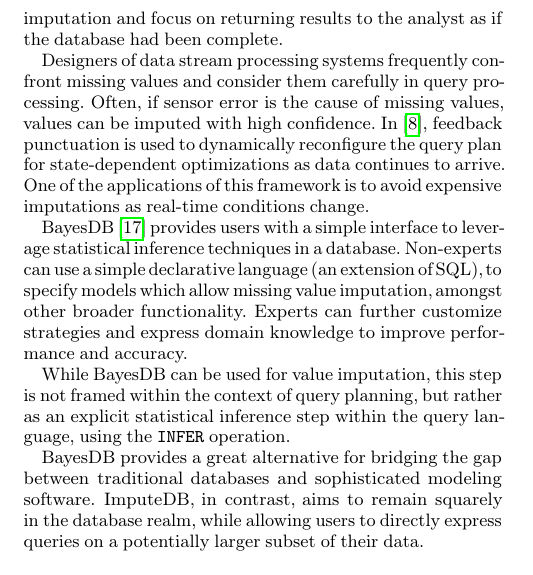
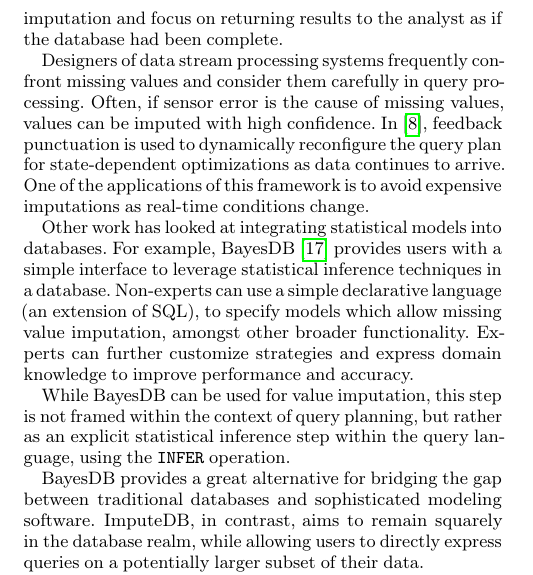
Before and after one commit to mitdbg/imputedb, a LaTeX document (paper/main.tex, which reads paper/relatedwork.tex): part of one column of page 10 of 12, cut so that both start at the same text. Compiled offline with pdfLaTeX.

Commit message:
paper: add paragraph intro

```diff
--- a/paper/relatedwork.tex
+++ b/paper/relatedwork.tex
@@ -58,8 +58,8 @@
 %algorithm and cost model produces an optimal set of plans to choose from,
 %given the constraints of the search space.
 
-BayesDB~\cite{mansinghka2015bayesdb} provides users with a simple interface to
-leverage statistical inference techniques in a database. Non-experts
+Other work has looked at integrating statistical models into databases.
+For example, BayesDB~\cite{mansinghka2015bayesdb} provides users with a simple interface to leverage statistical inference techniques in a database. Non-experts
 can use a simple declarative language (an extension of SQL), to specify models
 which allow missing value imputation, amongst other broader functionality.
 Experts can further customize strategies and express domain knowledge to
```
